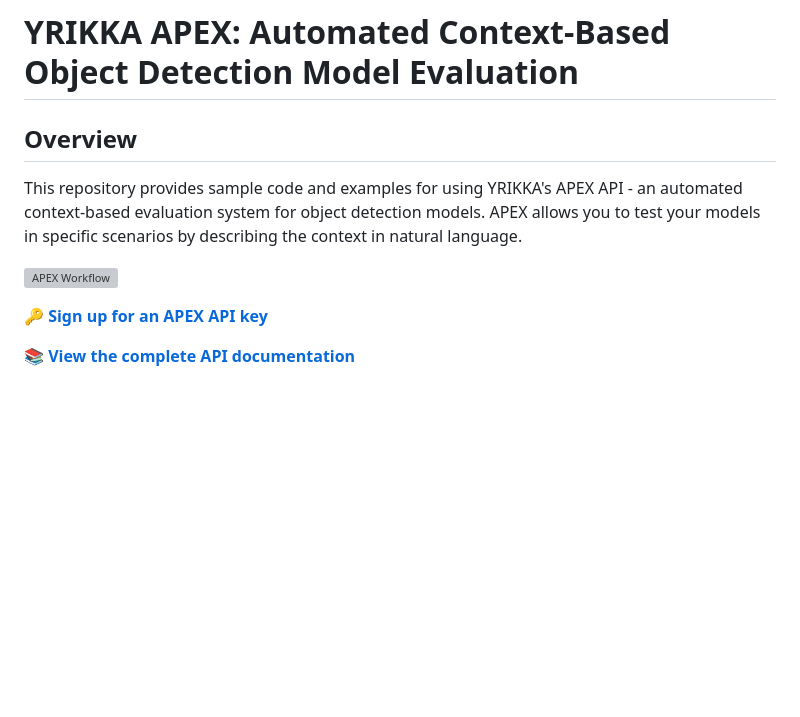
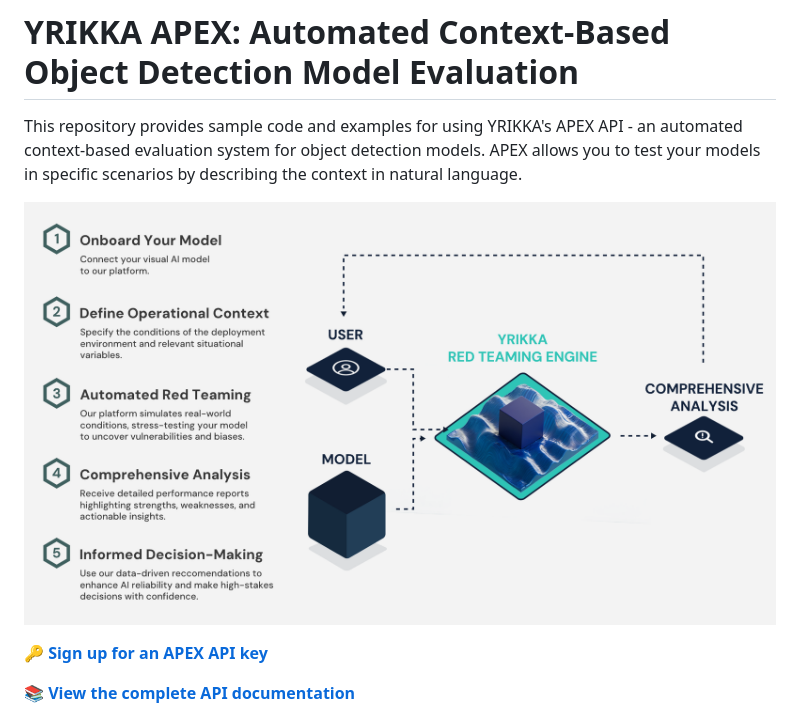
Before and after one commit to YRIKKA/apex-quickstart, a Markdown page: README.md, the part around the change. Rendered like a GitHub page; pictures changed too: assets/apex.png (added); blank space fills up the shorter version; grey boxes are pictures that could not be loaded.

Commit message:
apex visual

```diff
--- a/README.md
+++ b/README.md
@@ -1,10 +1,8 @@
 # YRIKKA APEX: Automated Context-Based Object Detection Model Evaluation
-
-## Overview
 
 This repository provides sample code and examples for using YRIKKA's APEX API - an automated context-based evaluation system for object detection models. APEX allows you to test your models in specific scenarios by describing the context in natural language.
 
-![APEX Workflow](assets/apex-workflow.png)
+![APEX Workflow](assets/apex.png)
 
 **[🔑 Sign up for an APEX API key](https://apex.yrikka.com/login?client_id=3fn9ks2vmp3gdis9jvts464v31&response_type=code&scope=email+openid+phone&redirect_uri=https%3A%2F%2Fyrikka.com%2F)**
 
```
